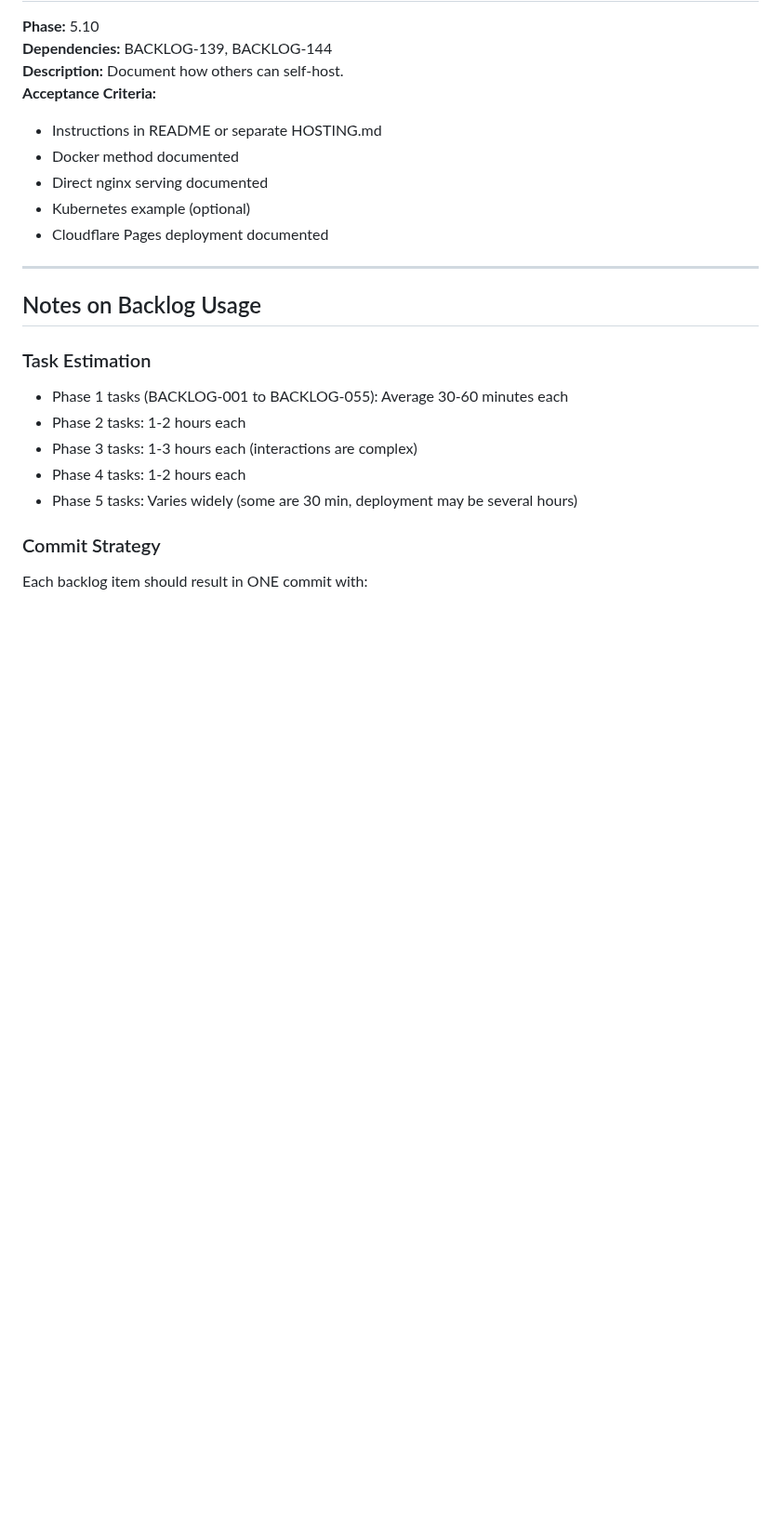
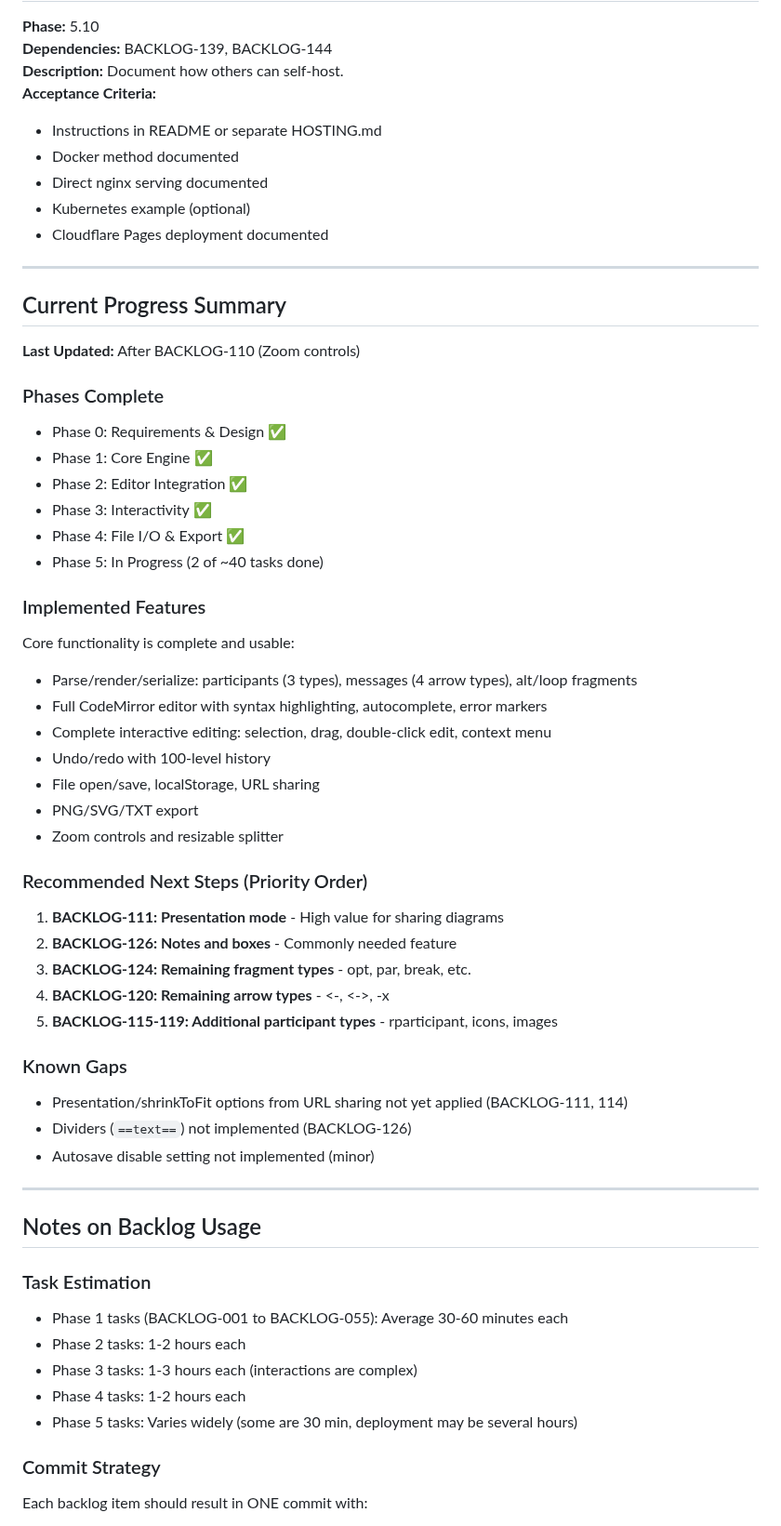
Before and after one commit to xgess/sequencediagram, a Markdown page: docs/BACKLOG.md, the part around one of its changes. Shown at 93% size. Rendered like a GitHub page; blank space fills up the shorter version.

```diff
--- a/docs/BACKLOG.md
+++ b/docs/BACKLOG.md
@@ -1753,6 +1753,42 @@ This backlog contains all tasks needed to build the hermetic sequence diagram to
 - Direct nginx serving documented
 - Kubernetes example (optional)
 - Cloudflare Pages deployment documented
+
+---
+
+## Current Progress Summary
+
+**Last Updated:** After BACKLOG-110 (Zoom controls)
+
+### Phases Complete
+- Phase 0: Requirements & Design ✅
+- Phase 1: Core Engine ✅
+- Phase 2: Editor Integration ✅
+- Phase 3: Interactivity ✅
+- Phase 4: File I/O & Export ✅
+- Phase 5: In Progress (2 of ~40 tasks done)
+
+### Implemented Features
+Core functionality is complete and usable:
+- Parse/render/serialize: participants (3 types), messages (4 arrow types), alt/loop fragments
+- Full CodeMirror editor with syntax highlighting, autocomplete, error markers
+- Complete interactive editing: selection, drag, double-click edit, context menu
+- Undo/redo with 100-level history
+- File open/save, localStorage, URL sharing
+- PNG/SVG/TXT export
+- Zoom controls and resizable splitter
+
+### Recommended Next Steps (Priority Order)
+1. **BACKLOG-111: Presentation mode** - High value for sharing diagrams
+2. **BACKLOG-126: Notes and boxes** - Commonly needed feature
+3. **BACKLOG-124: Remaining fragment types** - opt, par, break, etc.
+4. **BACKLOG-120: Remaining arrow types** - <-, <->, -x
+5. **BACKLOG-115-119: Additional participant types** - rparticipant, icons, images
+
+### Known Gaps
+- Presentation/shrinkToFit options from URL sharing not yet applied (BACKLOG-111, 114)
+- Dividers (`==text==`) not implemented (BACKLOG-126)
+- Autosave disable setting not implemented (minor)
 
 ---
 
```
Also changed, not shown: other parts of docs/BACKLOG.md (+46 -46 lines).
